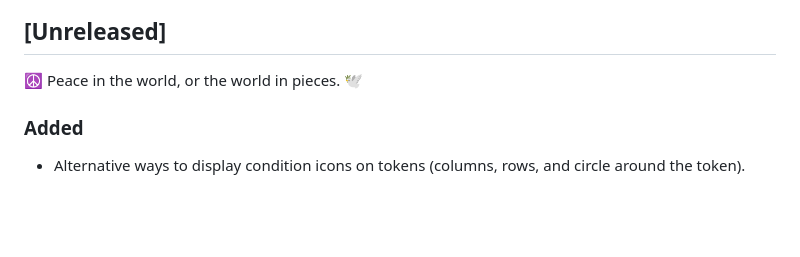
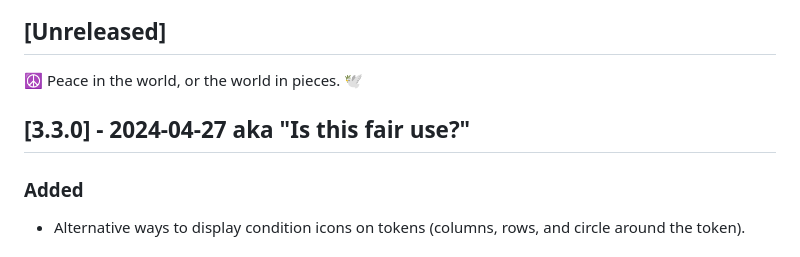
Before and after one commit to SalieriC/SUCC, a Markdown page: CHANGELOG.md, the part around the change. Rendered like a GitHub page; blank space fills up the shorter version.

Commit message:
post-release cleanup

```diff
--- a/CHANGELOG.md
+++ b/CHANGELOG.md
@@ -6,6 +6,8 @@ and this project adheres to [Semantic Versioning](https://semver.org/spec/v2.0.0
 
 ## [Unreleased]
 ☮️ Peace in the world, or the world in pieces. 🕊️
+
+## [3.3.0] - 2024-04-27 aka "Is this fair use?"
 ### Added
 - Alternative ways to display condition icons on tokens (columns, rows, and circle around the token).
 ### Fixed
```
